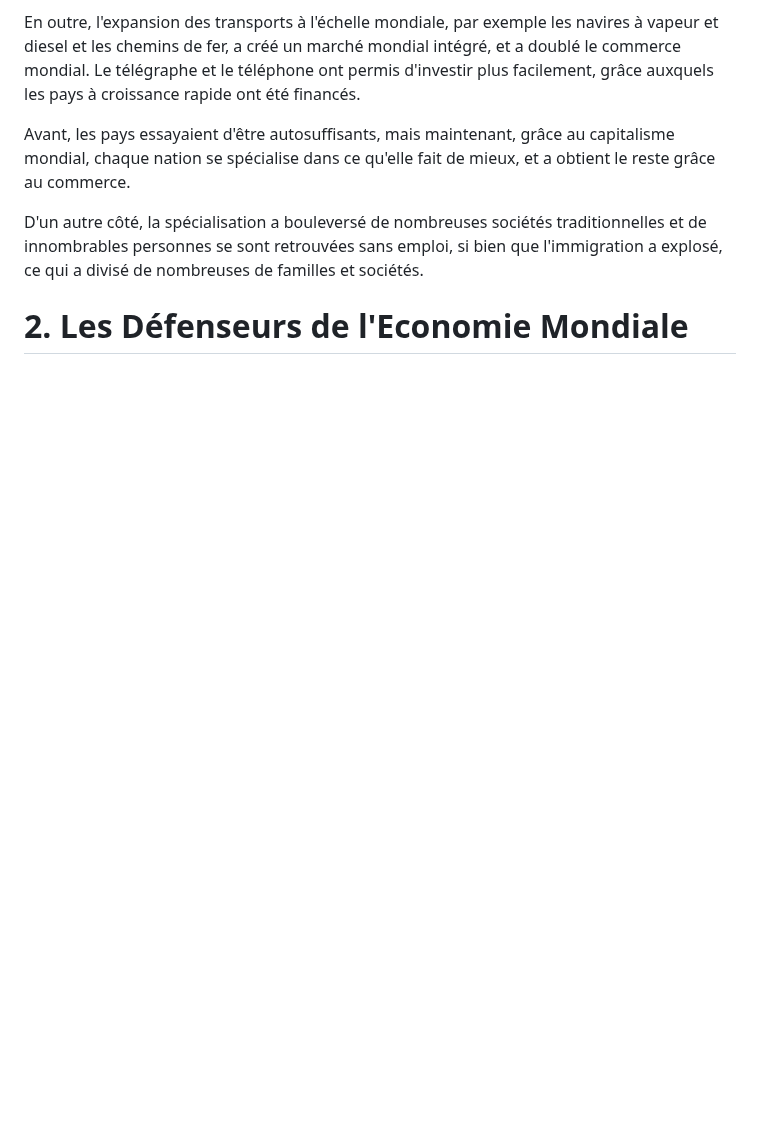
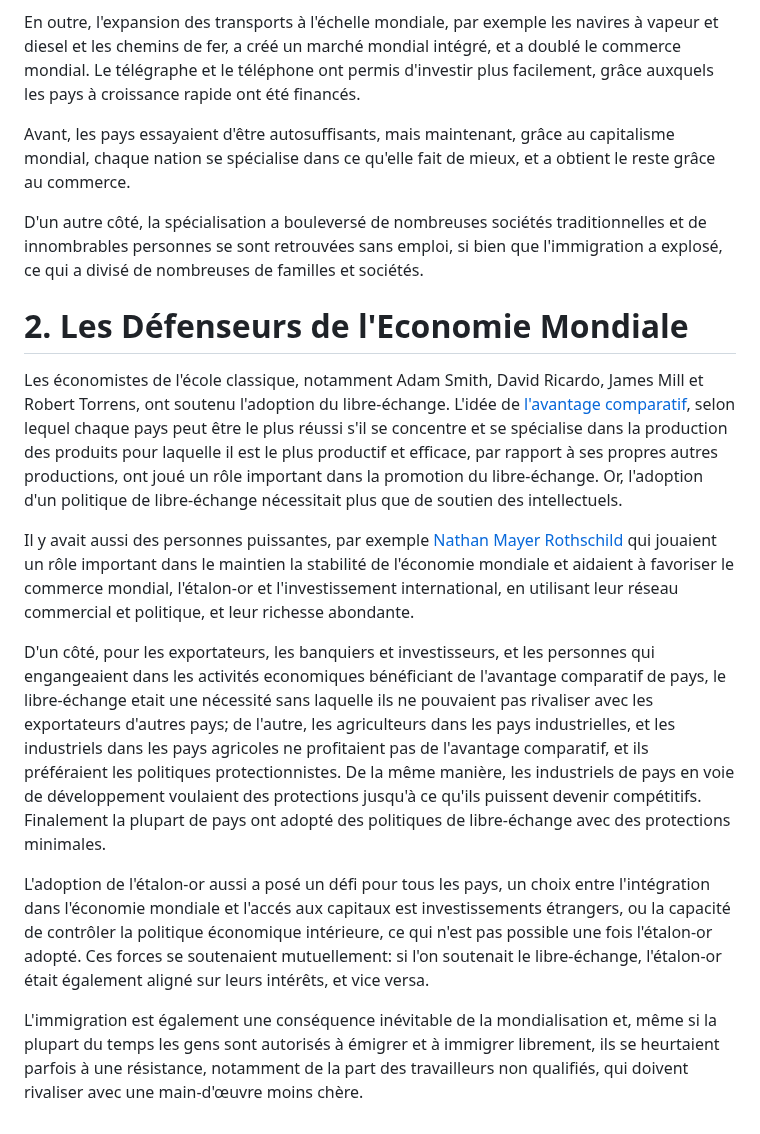
Before and after one commit to mdibaiee/mahdi.blog, a Markdown page: _posts/2024-05-21-global-capitalism.md, the part around the change. GitHub-like rendering; blank space fills up the shorter version.

Commit message:
2. Les Defenseurs de l'Economie Mondiale

```diff
--- a/_posts/2024-05-21-global-capitalism.md
+++ b/_posts/2024-05-21-global-capitalism.md
@@ -47,3 +47,13 @@ Avant, les pays essayaient d'être autosuffisants, mais maintenant, grâce au ca
 D'un autre côté, la spécialisation a bouleversé de nombreuses sociétés traditionnelles et de innombrables personnes se sont retrouvées sans emploi, si bien que l'immigration a explosé, ce qui a divisé de nombreuses de familles et sociétés.
 
 # 2. Les Défenseurs de l'Economie Mondiale
+
+Les économistes de l'école classique, notamment Adam Smith, David Ricardo, James Mill et Robert Torrens, ont soutenu l'adoption du libre-échange. L'idée de [l'avantage comparatif](https://fr.wikipedia.org/wiki/Avantage_comparatif), selon lequel chaque pays peut être le plus réussi s'il se concentre et se spécialise dans la production des produits pour laquelle il est le plus productif et efficace, par rapport à ses propres autres productions, ont joué un rôle important dans la promotion du libre-échange. Or, l'adoption d'un politique de libre-échange nécessitait plus que de soutien des intellectuels.
+
+Il y avait aussi des personnes puissantes, par exemple [Nathan Mayer Rothschild](https://en.wikipedia.org/wiki/Nathan_Mayer_Rothschild) qui jouaient un rôle important dans le maintien la stabilité de l'économie mondiale et aidaient à favoriser le commerce mondial, l'étalon-or et l'investissement international, en utilisant leur réseau commercial et politique, et leur richesse abondante.
+
+D'un côté, pour les exportateurs, les banquiers et investisseurs, et les personnes qui engangeaient dans les activités economiques bénéficiant de l'avantage comparatif de pays, le libre-échange etait une nécessité sans laquelle ils ne pouvaient pas rivaliser avec les exportateurs d'autres pays; de l'autre, les agriculteurs dans les pays industrielles, et les industriels dans les pays agricoles ne profitaient pas de l'avantage comparatif, et ils préféraient les politiques protectionnistes. De la même manière, les industriels de pays en voie de développement voulaient des protections jusqu'à ce qu'ils puissent devenir compétitifs. Finalement la plupart de pays ont adopté des politiques de libre-échange avec des protections minimales.
+
+L'adoption de l'étalon-or aussi a posé un défi pour tous les pays, un choix entre l'intégration dans l'économie mondiale et l'accés aux capitaux est investissements étrangers, ou la capacité de contrôler la politique économique intérieure, ce qui n'est pas possible une fois l'étalon-or adopté. Ces forces se soutenaient mutuellement: si l'on soutenait le libre-échange, l'étalon-or était également aligné sur leurs intérêts, et vice versa.
+
+L'immigration est également une conséquence inévitable de la mondialisation et, même si la plupart du temps les gens sont autorisés à émigrer et à immigrer librement, ils se heurtaient parfois à une résistance, notamment de la part des travailleurs non qualifiés, qui doivent rivaliser avec une main-d'œuvre moins chère.
```
